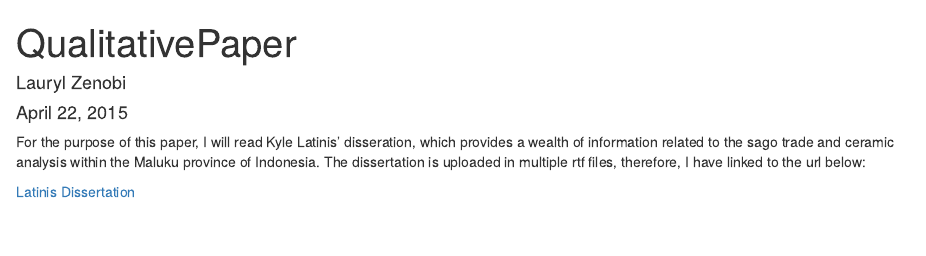
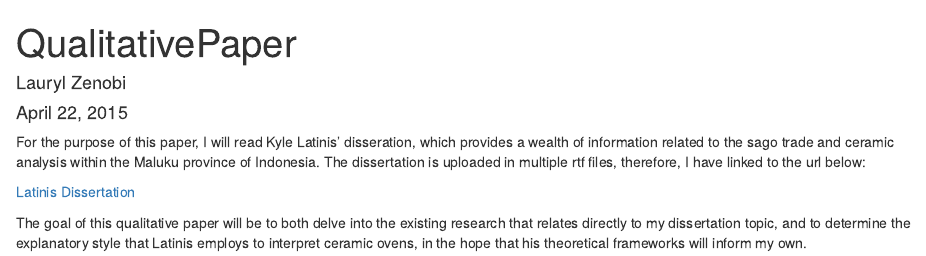
Before and after one commit to laurylzenobi/Qualitativepaper, an R Markdown document (QualitativePaper.Rmd): the page in a window 1100 px wide, from its top. Rendered offline with R 4.5, knitr and Pandoc, with nearby package versions.

Commit message:
first commit

```diff
--- a/QualitativePaper.Rmd
+++ b/QualitativePaper.Rmd
@@ -8,3 +8,5 @@ output: html_document
 For the purpose of this paper, I will read Kyle Latinis' disseration, which provides a wealth of information related to the sago trade and ceramic analysis within the Maluku province of Indonesia. The dissertation is uploaded in multiple rtf files, therefore, I have linked to the url below:
 
 [Latinis Dissertation](https://catalyst.uw.edu/workspace/emilypt/22980/359384)
+
+The goal of this qualitative paper will be to both delve into the existing research that relates directly to my dissertation topic, and to determine the explanatory style that Latinis employs to interpret ceramic ovens, in the hope that his theoretical frameworks will inform my own.
```
Also changed, not shown: README.md (added).
